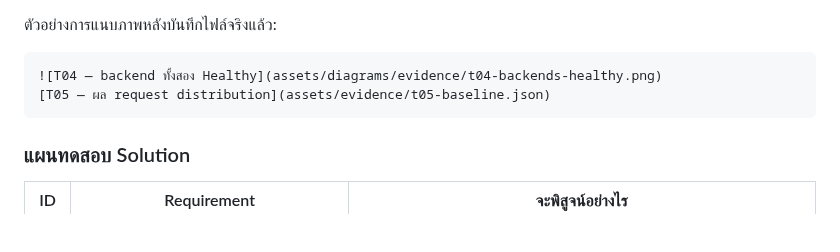
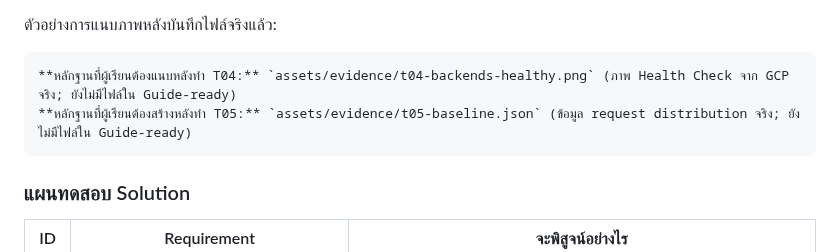
Before and after one commit to somkid-s5/Portfolio-Lab, a Markdown page: GCP/LAB-001-multi-zone-web/README.md, the part around the change. GitHub-like rendering; blank space fills up the shorter version.

Commit message:
docs(lab01): remove broken placeholder evidence image and link

````diff
--- a/GCP/LAB-001-multi-zone-web/README.md
+++ b/GCP/LAB-001-multi-zone-web/README.md
@@ -143,8 +143,8 @@ gcloud compute regions describe asia-southeast1 --project="$PROJECT_ID" --format
 ตัวอย่างการแนบภาพหลังบันทึกไฟล์จริงแล้ว:
 
 ```markdown
-![T04 — backend ทั้งสอง Healthy](assets/diagrams/evidence/t04-backends-healthy.png)
-[T05 — ผล request distribution](assets/evidence/t05-baseline.json)
+**หลักฐานที่ผู้เรียนต้องแนบหลังทำ T04:** `assets/evidence/t04-backends-healthy.png` (ภาพ Health Check จาก GCP จริง; ยังไม่มีไฟล์ใน Guide-ready)
+**หลักฐานที่ผู้เรียนต้องสร้างหลังทำ T05:** `assets/evidence/t05-baseline.json` (ข้อมูล request distribution จริง; ยังไม่มีไฟล์ใน Guide-ready)
 ```
 
 ### แผนทดสอบ Solution
````
